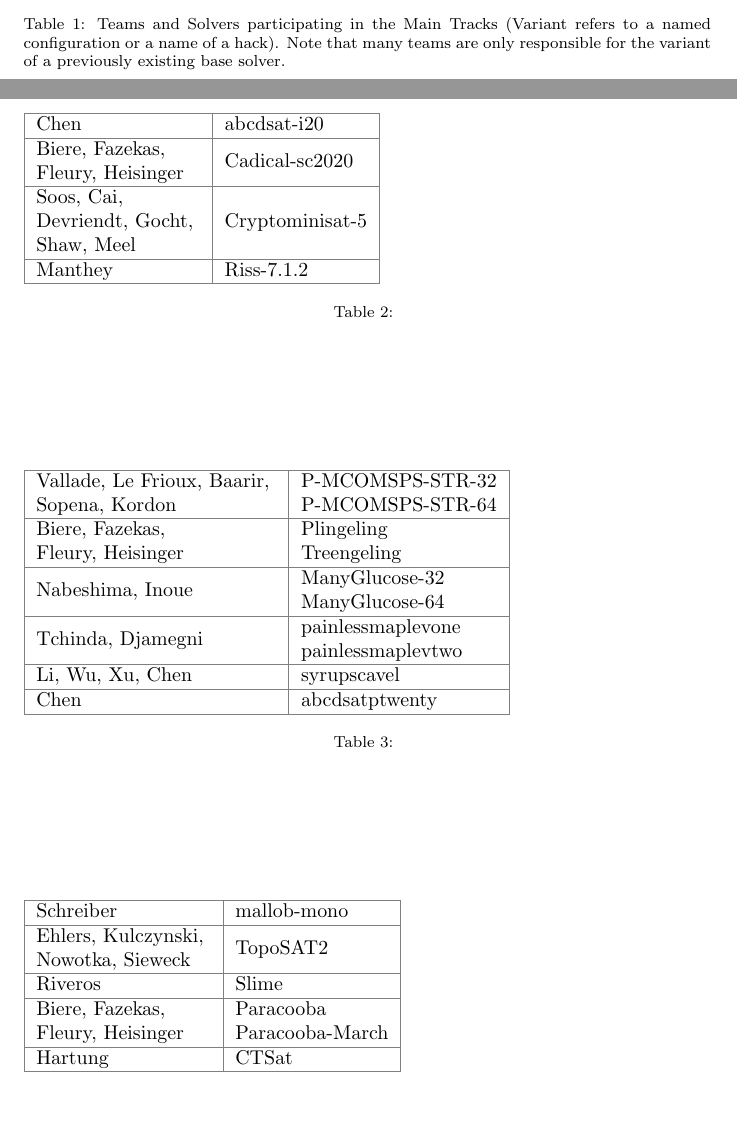
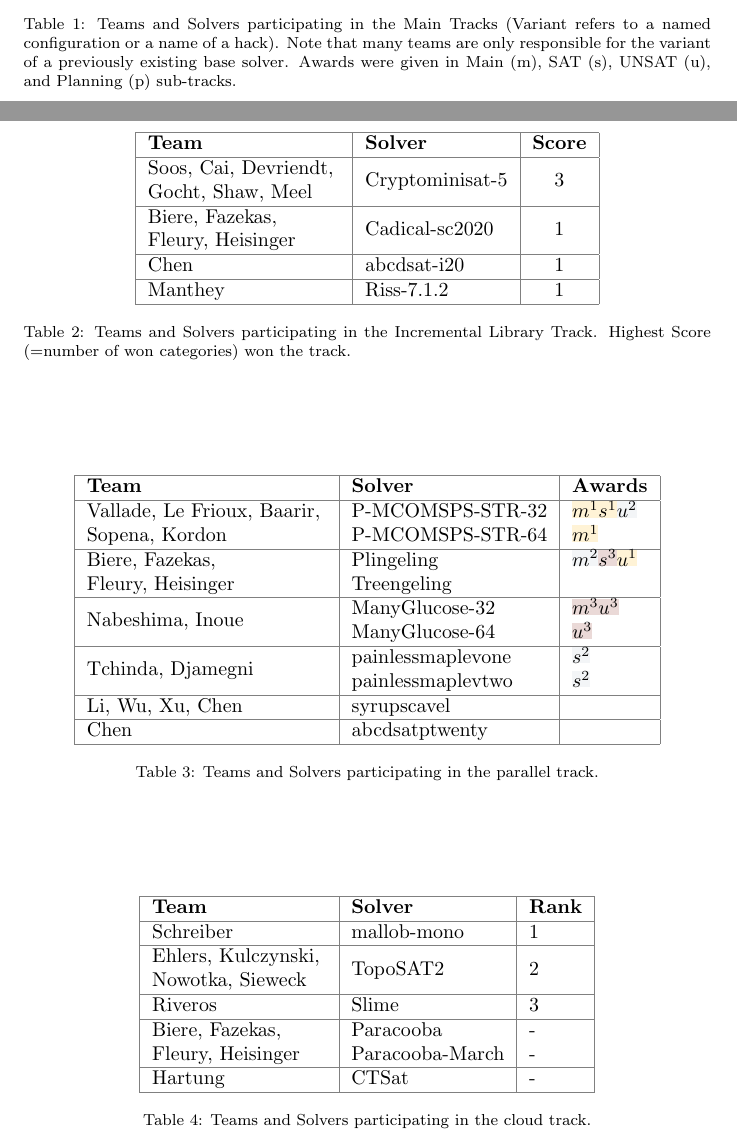
Before and after one commit to satcompetition/2020, a LaTeX paper (paper/main.tex): two parts of pages 4 and 5 of 5, joined at a grey line, cut so that both start at the same text, the shorter picture padded with empty space. Compiled offline with pdfLaTeX.

Commit message:
finished tables

```diff
--- a/paper/main.tex
+++ b/paper/main.tex
@@ -197,72 +197,85 @@ Kaiser, Hartung & PauSat & -- & \\
  &  & CBT & \\
 \hline
 \end{tabular}
-\caption{Teams and Solvers participating in the Main Tracks (Variant refers to a named configuration or a name of a hack). Note that many teams are only responsible for the variant of a previously existing base solver.}
+\caption{Teams and Solvers participating in the Main Tracks (Variant refers to a named configuration or a name of a hack).
+Note that many teams are only responsible for the variant of a previously existing base solver.
+Awards were given in Main (m), SAT (s), UNSAT (u), and Planning (p) sub-tracks.}
 \end{table}
 
 \subsection{Incremental Library Track}
 
 \begin{table}[h]
-\begin{tabular}{|l|l|}
+\arrayrulecolor{gray}
+\centering
+\begin{tabular}{|l|l|c|}
 \hline
-Chen & abcdsat-i20 \\
+\bf Team & \bf Solver & \bf Score\\
 \hline
-\stack{Biere, Fazekas, }{Fleury, Heisinger}~ & Cadical-sc2020 \\
+\stack{Soos, Cai, Devriendt, }{Gocht, Shaw, Meel}~ & Cryptominisat-5 & 3 \\
 \hline
-\stack{Soos, Cai, }{Devriendt, Gocht, }{Shaw, Meel}~ & Cryptominisat-5 \\
+\stack{Biere, Fazekas, }{Fleury, Heisinger}~ & Cadical-sc2020 & 1 \\
 \hline
-Manthey & Riss-7.1.2\\
+Chen & abcdsat-i20 & 1 \\
+\hline
+Manthey & Riss-7.1.2 & 1 \\
 \hline
 \end{tabular}
-\caption{}
+\caption{Teams and Solvers participating in the Incremental Library Track. Highest Score (=number of won categories) won the track.}
 \end{table}
 
 \subsection{Parallel Track}
 
 \begin{table}[h]
-\begin{tabular}{|l|l|}
+\centering
+\begin{tabular}{|l|l|l|}
+\hline
+\bf Team & \bf Solver & \bf Awards\\
 \hline
 \multirow{2}{*}{\stack{Vallade, Le Frioux, Baarir, }{Sopena, Kordon}}~
- & P-MCOMSPS-STR-32\\
- & P-MCOMSPS-STR-64\\
+ & P-MCOMSPS-STR-32 & \firsto \firsts \secondu \\
+ & P-MCOMSPS-STR-64 & \firsto \\
 \hline
 \multirow{2}{*}{\stack{Biere, Fazekas, }{Fleury, Heisinger}}
- & Plingeling\\
- & Treengeling\\
+ & Plingeling & \secondo \thirds \firstu \\
+ & Treengeling & \\
 \hline
 \multirow{2}{*}{Nabeshima, Inoue}
- & ManyGlucose-32\\
- & ManyGlucose-64\\
+ & ManyGlucose-32 & \thirdo \thirdu \\
+ & ManyGlucose-64 & \thirdu \\
 \hline
 \multirow{2}{*}{Tchinda, Djamegni}
- & painlessmaplevone\\
- & painlessmaplevtwo\\
+ & painlessmaplevone & \seconds \\
+ & painlessmaplevtwo & \seconds \\
 \hline
-Li, Wu, Xu, Chen & syrupscavel\\
+Li, Wu, Xu, Chen & syrupscavel & \\
 \hline
-Chen & abcdsatptwenty\\
+Chen & abcdsatptwenty & \\
 \hline
 \end{tabular}
-\caption{}
+\caption{Teams and Solvers participating in the parallel track.}
 \end{table}
 
 \subsection{Cloud Track}
 
 \begin{table}[h]
-\begin{tabular}{|l|l|}
+\centering
+\begin{tabular}{|l|l|l|}
 \hline
-Schreiber & mallob-mono\\
+\bf Team & \bf Solver & \bf Rank\\
 \hline
-\stack{Ehlers, Kulczynski, }{Nowotka, Sieweck}~ & TopoSAT2\\
+Schreiber & mallob-mono & 1\\
 \hline
-Riveros & Slime\\
+\stack{Ehlers, Kulczynski, }{Nowotka, Sieweck}~ & TopoSAT2 & 2\\
 \hline
-\multirow{2}{*}{\stack{Biere, Fazekas, }{Fleury, Heisinger}}~ & Paracooba\\
-& Paracooba-March\\
+Riveros & Slime & 3\\
 \hline
-Hartung & CTSat\\
+\multirow{2}{*}{\stack{Biere, Fazekas, }{Fleury, Heisinger}}~ & Paracooba & -\\
+& Paracooba-March & -\\
+\hline
+Hartung & CTSat & -\\
 \hline
 \end{tabular}
+\caption{Teams and Solvers participating in the cloud track.}
 \end{table}
 
 
```
Also changed, not shown: paper/main.tex (2 more changed lines).
